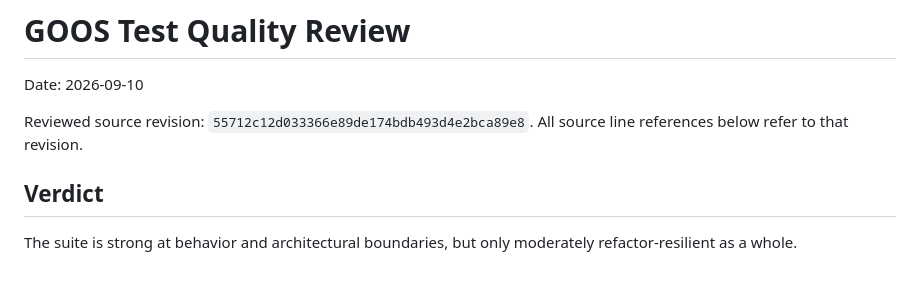
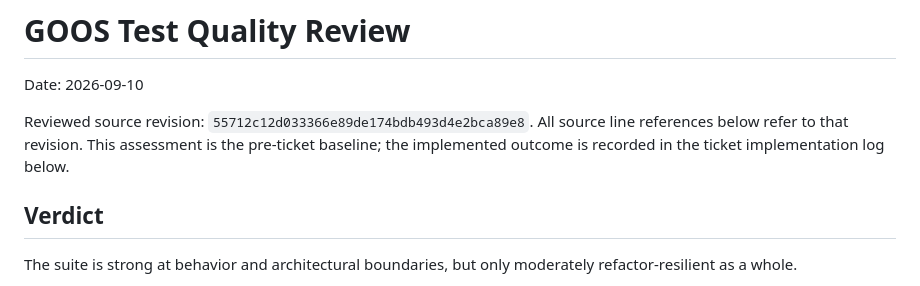
Before and after one commit to zoec98/imagegen-replicate, a Markdown page: developer/2026-09-10-goos-test-quality-review/test-quality-review.md, the part around the change. GitHub-like rendering.

Commit message:
goos-test-quality-review: label baseline assessment
Clarify that the audit ratings describe the pre-ticket suite and the implementation log records the completed outcome.

```diff
--- a/developer/2026-09-10-goos-test-quality-review/test-quality-review.md
+++ b/developer/2026-09-10-goos-test-quality-review/test-quality-review.md
@@ -4,6 +4,8 @@ Date: 2026-09-10
 
 Reviewed source revision: `55712c12d033366e89de174bdb493d4e2bca89e8`.
 All source line references below refer to that revision.
+This assessment is the pre-ticket baseline; the implemented outcome is recorded
+in the ticket implementation log below.
 
 ## Verdict
 
```
